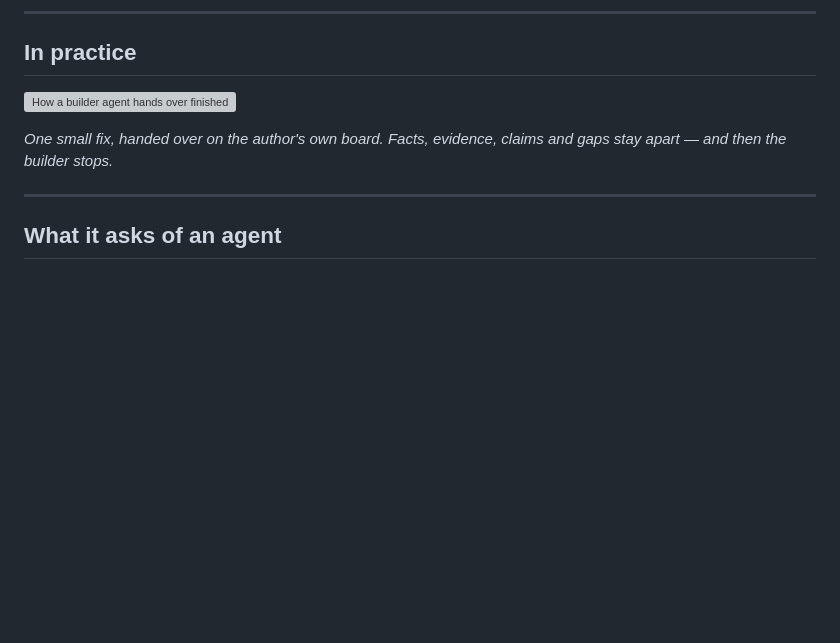
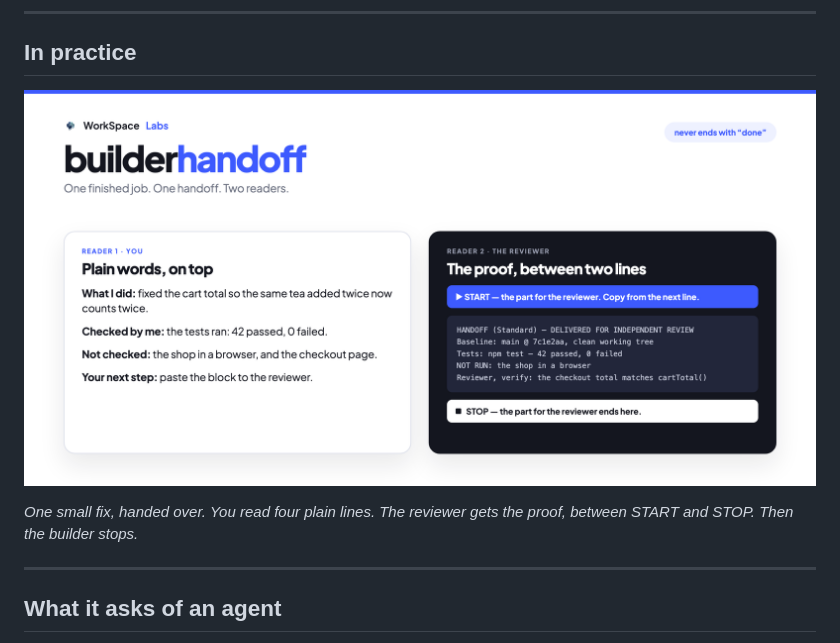
Before and after one commit to workspace-labs/agent-builder-handoff, a Markdown page: README.md, the part around the change. Drawn GitHub-style; pictures changed too: media/builder-handoff-hero.png (added); blank space fills up the shorter version; grey boxes are pictures that could not be loaded.

Commit message:
New hero picture: two readers, plain words and the proof between START and STOP
Co-Authored-By: Claude Fable 5.2 <noreply@anthropic.com>
Claude-Session: https://claude.ai/code/session_017gVdSYM8SpM9LcESKWeWrg

```diff
--- a/README.md
+++ b/README.md
@@ -12,9 +12,9 @@ The skill is in this repo — [`skills/`](skills).
 
 ## In practice
 
-![How a builder agent hands over finished work: where the handoff sits, one small fix handed over line by line, the words it writes instead of "done", and the rules it keeps](media/how-i-hand-over-finished-work.png)
+![builderhandoff. One finished job, one handoff, two readers: plain words for you on top, and the proof for the reviewer between a START line and a STOP line.](media/builder-handoff-hero.png)
 
-*One small fix, handed over on the author's own board. Facts, evidence, claims and gaps stay apart — and then the builder stops.*
+*One small fix, handed over. You read four plain lines. The reviewer gets the proof, between START and STOP. Then the builder stops.*
 
 ---
 
```
